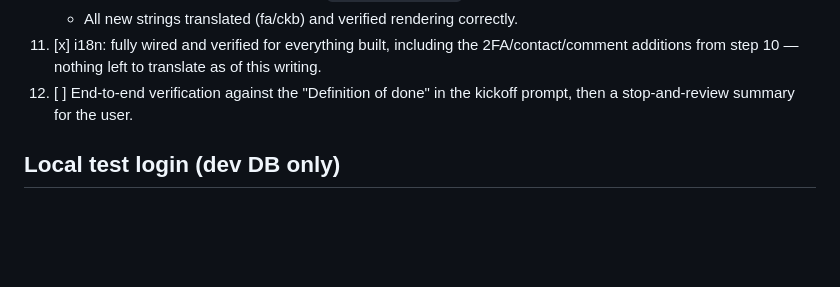
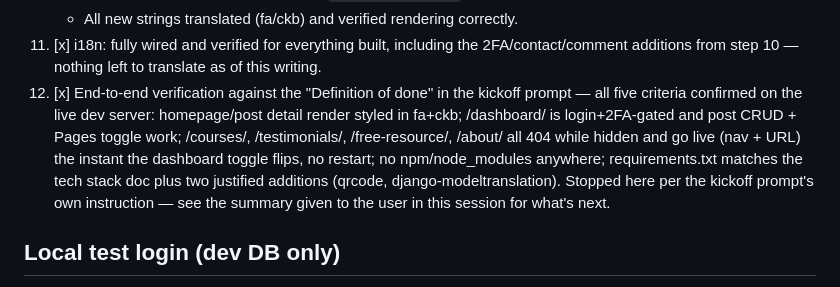
Before and after one commit to Diako999/arashbakhtiaryBlog, a Markdown page: progress.md, the part around the change. Rendered like a GitHub page; blank space fills up the shorter version.

Commit message:
Confirm definition-of-done end to end; pause for review before deployment
All five kickoff criteria verified on the live dev server: styled
homepage/detail in fa+ckb, dashboard login+2FA+CRUD+Pages toggle, all
three hidden sections plus /about/ correctly 404 then go live instantly
on toggle with no restart, no npm/node_modules, requirements.txt matches
the tech stack doc plus two justified additions.

```diff
--- a/progress.md
+++ b/progress.md
@@ -153,8 +153,16 @@ Deviations from those two docs, agreed with the user during this build:
 11. [x] i18n: fully wired and verified for everything built, including the
     2FA/contact/comment additions from step 10 — nothing left to translate
     as of this writing.
-12. [ ] End-to-end verification against the "Definition of done" in the
-    kickoff prompt, then a stop-and-review summary for the user.
+12. [x] End-to-end verification against the "Definition of done" in the
+    kickoff prompt — all five criteria confirmed on the live dev server:
+    homepage/post detail render styled in fa+ckb; /dashboard/ is
+    login+2FA-gated and post CRUD + Pages toggle work; /courses/,
+    /testimonials/, /free-resource/, /about/ all 404 while hidden and go
+    live (nav + URL) the instant the dashboard toggle flips, no restart;
+    no npm/node_modules anywhere; requirements.txt matches the tech stack
+    doc plus two justified additions (qrcode, django-modeltranslation).
+    Stopped here per the kickoff prompt's own instruction — see the
+    summary given to the user in this session for what's next.
 
 ## Local test login (dev DB only)
 
```
